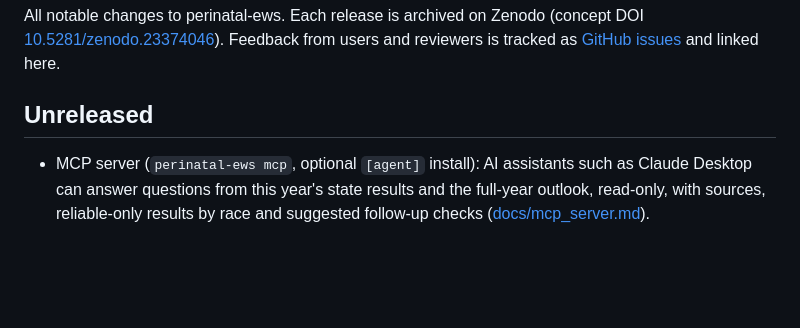
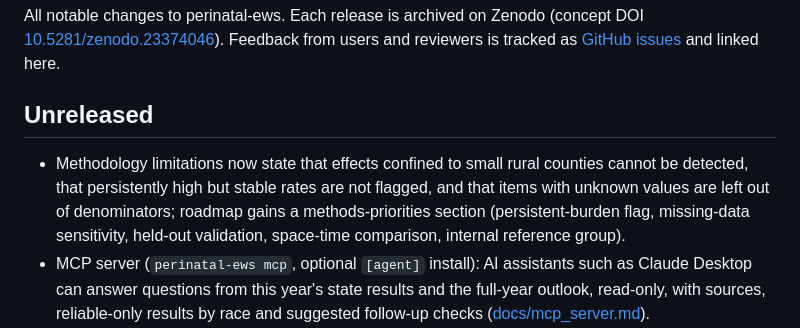
Before and after one commit to karantejpal12/perinatal-ews, a Markdown page: CHANGELOG.md, the part around the change. Drawn GitHub-style; blank space fills up the shorter version.

```diff
--- a/CHANGELOG.md
+++ b/CHANGELOG.md
@@ -4,6 +4,7 @@ All notable changes to perinatal-ews. Each release is archived on Zenodo (concep
 
 ## Unreleased
 
+- Methodology limitations now state that effects confined to small rural counties cannot be detected, that persistently high but stable rates are not flagged, and that items with unknown values are left out of denominators; roadmap gains a methods-priorities section (persistent-burden flag, missing-data sensitivity, held-out validation, space-time comparison, internal reference group).
 - MCP server (`perinatal-ews mcp`, optional `[agent]` install): AI assistants such as Claude Desktop can answer questions from this year's state results and the full-year outlook, read-only, with sources, reliable-only results by race and suggested follow-up checks ([docs/mcp_server.md](docs/mcp_server.md)).
 - Monthly update no longer fails when the data reach December: it skips the outlook backtest (nothing remains to project), removes the previous month's `outlook_backtest.json` and leaves it out of `latest.json`; end-to-end test of the update script for August and December.
 - Full-year outlook no longer fails once December is known: it reports the actual year (no range, flag probability 0 or 1); new tests for one month remaining and a complete year.
```
Also changed, not shown: docs/ROADMAP.md (+12 -0 lines), docs/methodology.md (+4 -0 lines).
